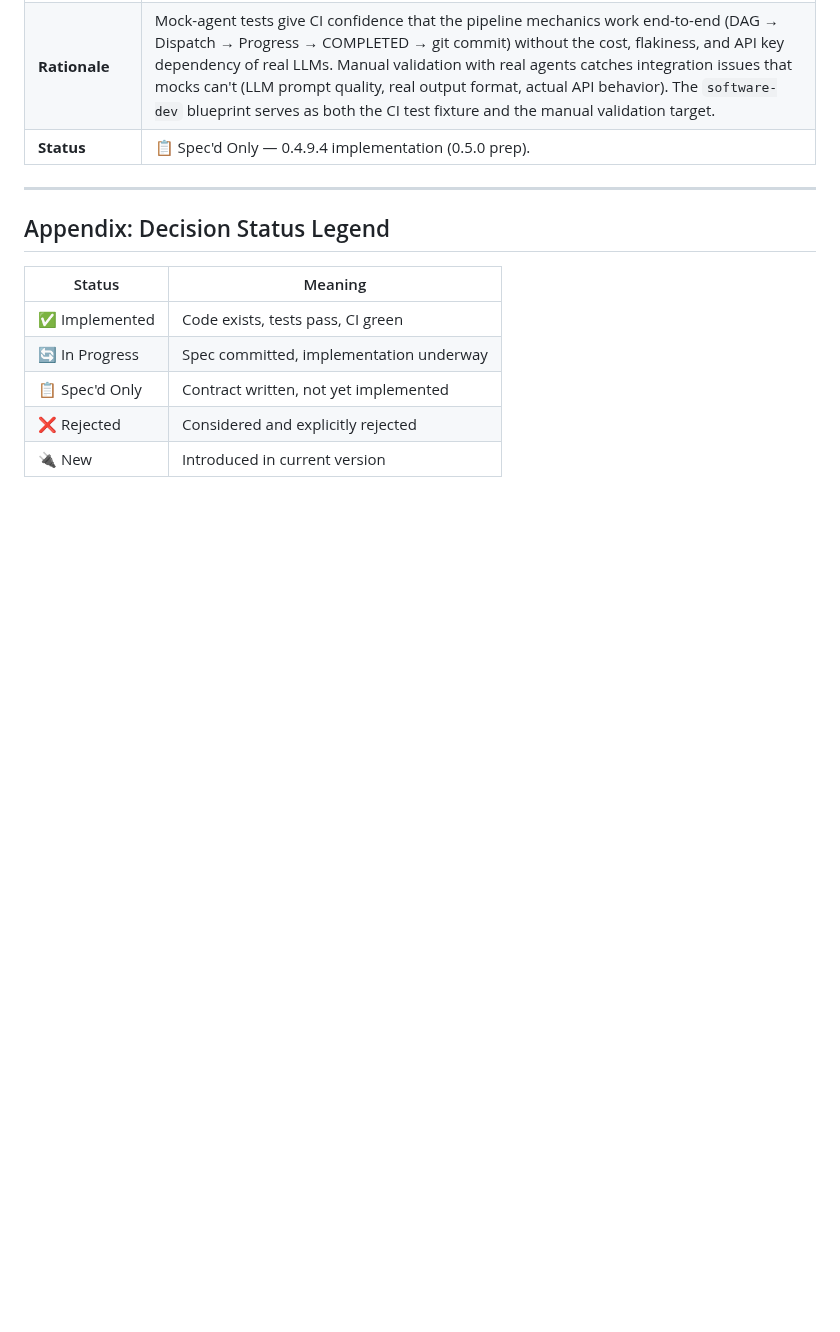
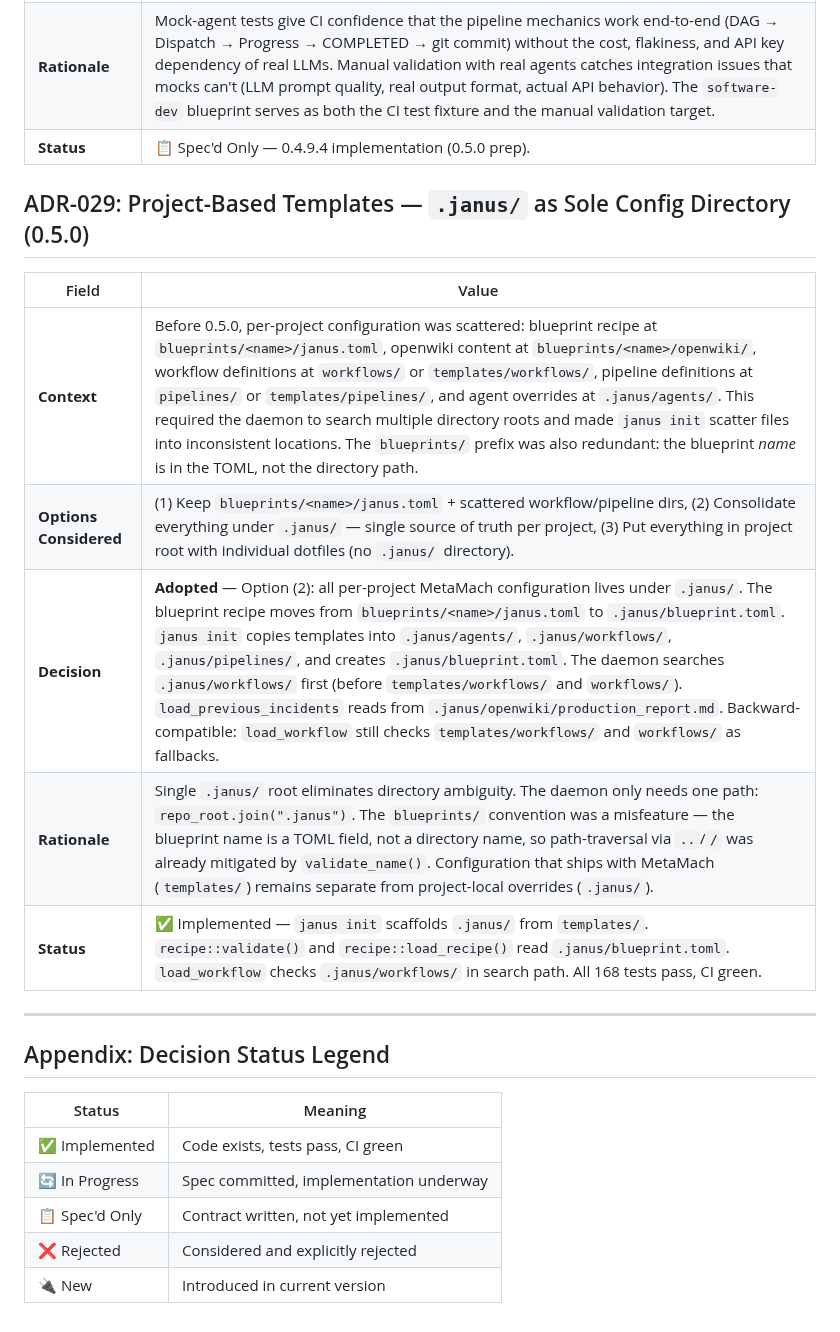
Before and after one commit to hughguan/MetaMach, a Markdown page: docs/ADR.md, the part around the change. GitHub-like rendering; blank space fills up the shorter version.

Commit message:
docs: ADR-029 for .janus/ project-based templates + CHANGELOG

```diff
--- a/docs/ADR.md
+++ b/docs/ADR.md
@@ -424,6 +424,16 @@ herdr plugin pane open --plugin metamach.janus --entrypoint dispatcher  # manual
 | **Rationale** | Mock-agent tests give CI confidence that the pipeline mechanics work end-to-end (DAG → Dispatch → Progress → COMPLETED → git commit) without the cost, flakiness, and API key dependency of real LLMs. Manual validation with real agents catches integration issues that mocks can't (LLM prompt quality, real output format, actual API behavior). The `software-dev` blueprint serves as both the CI test fixture and the manual validation target. |
 | **Status** | 📋 Spec'd Only — 0.4.9.4 implementation (0.5.0 prep). |
 
+## ADR-029: Project-Based Templates — `.janus/` as Sole Config Directory (0.5.0)
+
+| Field | Value |
+|---|---|
+| **Context** | Before 0.5.0, per-project configuration was scattered: blueprint recipe at `blueprints/<name>/janus.toml`, openwiki content at `blueprints/<name>/openwiki/`, workflow definitions at `workflows/` or `templates/workflows/`, pipeline definitions at `pipelines/` or `templates/pipelines/`, and agent overrides at `.janus/agents/`. This required the daemon to search multiple directory roots and made `janus init` scatter files into inconsistent locations. The `blueprints/` prefix was also redundant: the blueprint *name* is in the TOML, not the directory path. |
+| **Options Considered** | (1) Keep `blueprints/<name>/janus.toml` + scattered workflow/pipeline dirs, (2) Consolidate everything under `.janus/` — single source of truth per project, (3) Put everything in project root with individual dotfiles (no `.janus/` directory). |
+| **Decision** | **Adopted** — Option (2): all per-project MetaMach configuration lives under `.janus/`. The blueprint recipe moves from `blueprints/<name>/janus.toml` to `.janus/blueprint.toml`. `janus init` copies templates into `.janus/agents/`, `.janus/workflows/`, `.janus/pipelines/`, and creates `.janus/blueprint.toml`. The daemon searches `.janus/workflows/` first (before `templates/workflows/` and `workflows/`). `load_previous_incidents` reads from `.janus/openwiki/production_report.md`. Backward-compatible: `load_workflow` still checks `templates/workflows/` and `workflows/` as fallbacks. |
+| **Rationale** | Single `.janus/` root eliminates directory ambiguity. The daemon only needs one path: `repo_root.join(".janus")`. The `blueprints/` convention was a misfeature — the blueprint name is a TOML field, not a directory name, so path-traversal via `..`/`/` was already mitigated by `validate_name()`. Configuration that ships with MetaMach (`templates/`) remains separate from project-local overrides (`.janus/`). |
+| **Status** | ✅ Implemented — `janus init` scaffolds `.janus/` from `templates/`. `recipe::validate()` and `recipe::load_recipe()` read `.janus/blueprint.toml`. `load_workflow` checks `.janus/workflows/` in search path. All 168 tests pass, CI green. |
+
 ---
 
 ## Appendix: Decision Status Legend
```
Also changed, not shown: CHANGELOG.md (+8 -0 lines).
